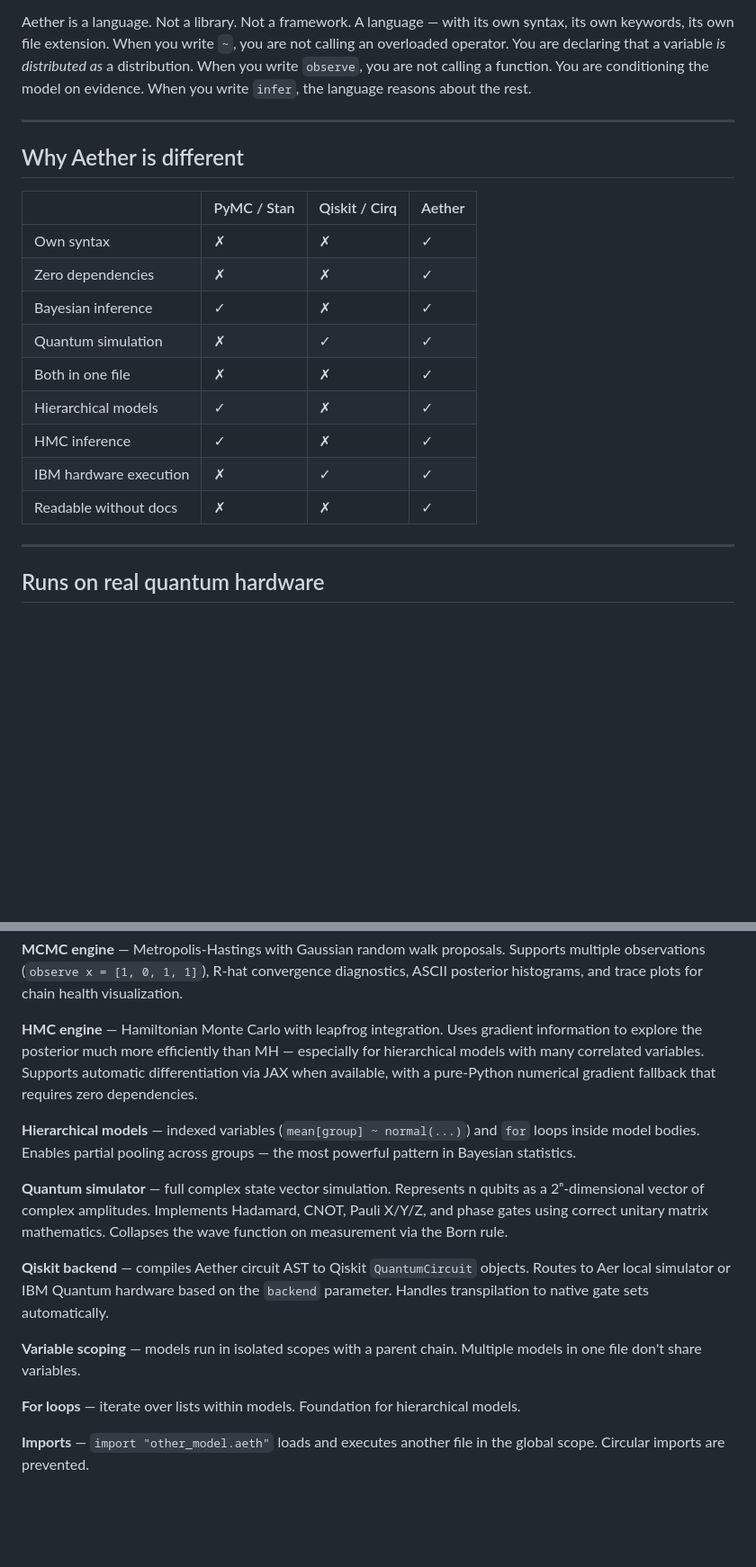
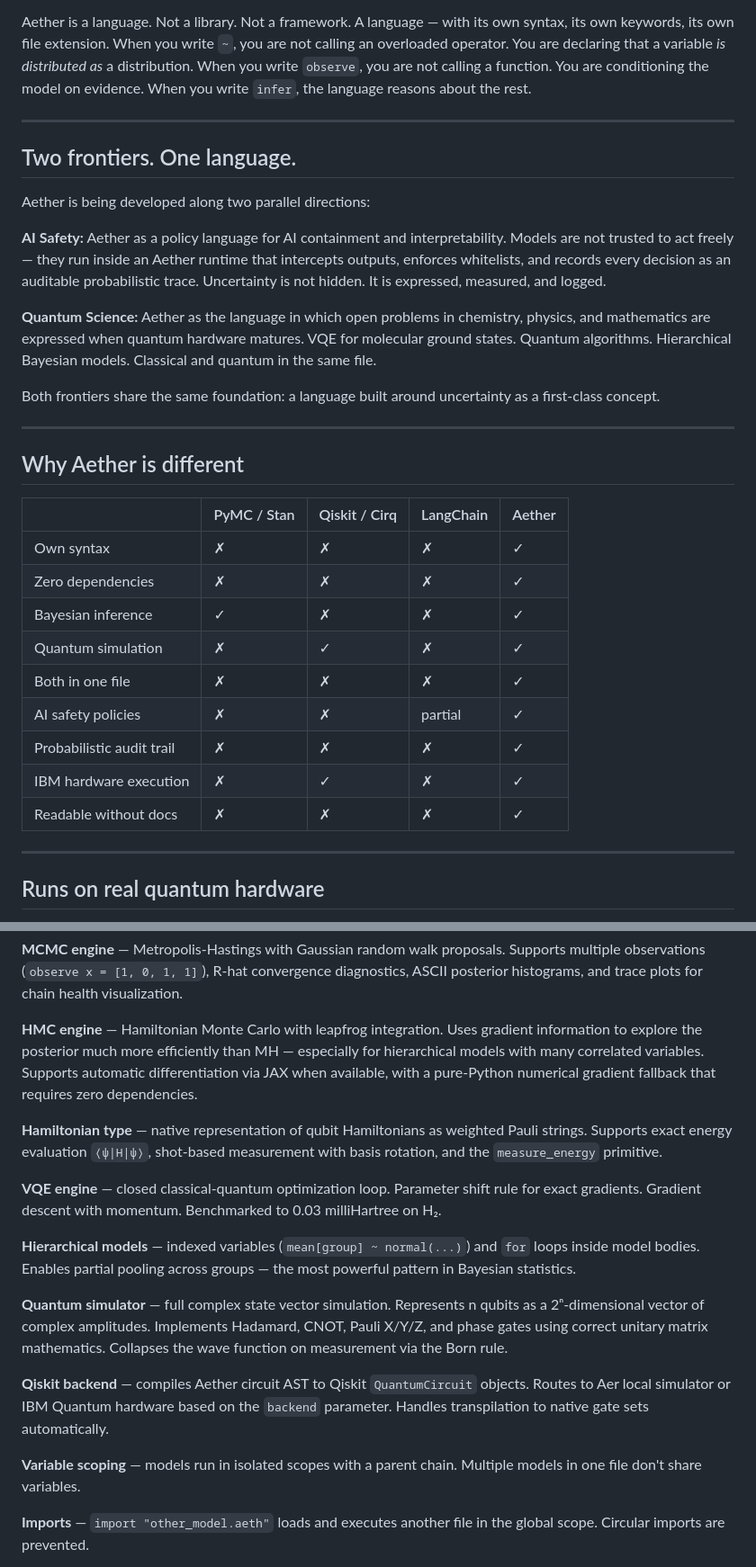
Before and after one commit to Bernardo-R-O-Carvalho/Aether, a Markdown page: README.md, 2 parts joined by grey strips. Shown at 90% size. Rendered like a GitHub page; blank space fills up the shorter version.

```diff
--- a/README.md
+++ b/README.md
@@ -31,19 +31,31 @@ Aether is a language. Not a library. Not a framework. A language — with its ow
 
 ---
 
+## Two frontiers. One language.
+
+Aether is being developed along two parallel directions:
+
+**AI Safety:** Aether as a policy language for AI containment and interpretability. Models are not trusted to act freely — they run inside an Aether runtime that intercepts outputs, enforces whitelists, and records every decision as an auditable probabilistic trace. Uncertainty is not hidden. It is expressed, measured, and logged.
+
+**Quantum Science:** Aether as the language in which open problems in chemistry, physics, and mathematics are expressed when quantum hardware matures. VQE for molecular ground states. Quantum algorithms. Hierarchical Bayesian models. Classical and quantum in the same file.
+
+Both frontiers share the same foundation: a language built around uncertainty as a first-class concept.
+
+---
+
 ## Why Aether is different
 
-| | PyMC / Stan | Qiskit / Cirq | Aether |
-|---|---|---|---|
-| Own syntax | ✗ | ✗ | ✓ |
-| Zero dependencies | ✗ | ✗ | ✓ |
-| Bayesian inference | ✓ | ✗ | ✓ |
-| Quantum simulation | ✗ | ✓ | ✓ |
-| Both in one file | ✗ | ✗ | ✓ |
-| Hierarchical models | ✓ | ✗ | ✓ |
-| HMC inference | ✓ | ✗ | ✓ |
-| IBM hardware execution | ✗ | ✓ | ✓ |
-| Readable without docs | ✗ | ✗ | ✓ |
+| | PyMC / Stan | Qiskit / Cirq | LangChain | Aether |
+|---|---|---|---|---|
+| Own syntax | ✗ | ✗ | ✗ | ✓ |
+| Zero dependencies | ✗ | ✗ | ✗ | ✓ |
+| Bayesian inference | ✓ | ✗ | ✗ | ✓ |
+| Quantum simulation | ✗ | ✓ | ✗ | ✓ |
+| Both in one file | ✗ | ✗ | ✗ | ✓ |
+| AI safety policies | ✗ | ✗ | partial | ✓ |
+| Probabilistic audit trail | ✗ | ✗ | ✗ | ✓ |
+| IBM hardware execution | ✗ | ✓ | ✗ | ✓ |
+| Readable without docs | ✗ | ✗ | ✗ | ✓ |
 
 ---
 
@@ -232,6 +283,10 @@ Aether is not a wrapper. It is built from scratch in pure Python with zero depen
 
 **HMC engine** — Hamiltonian Monte Carlo with leapfrog integration. Uses gradient information to explore the posterior much more efficiently than MH — especially for hierarchical models with many correlated variables. Supports automatic differentiation via JAX when available, with a pure-Python numerical gradient fallback that requires zero dependencies.
 
+**Hamiltonian type** — native representation of qubit Hamiltonians as weighted Pauli strings. Supports exact energy evaluation `⟨ψ|H|ψ⟩`, shot-based measurement with basis rotation, and the `measure_energy` primitive.
+
+**VQE engine** — closed classical-quantum optimization loop. Parameter shift rule for exact gradients. Gradient descent with momentum. Benchmarked to 0.03 milliHartree on H₂.
+
 **Hierarchical models** — indexed variables (`mean[group] ~ normal(...)`) and `for` loops inside model bodies. Enables partial pooling across groups — the most powerful pattern in Bayesian statistics.
 
 **Quantum simulator** — full complex state vector simulation. Represents n qubits as a 2ⁿ-dimensional vector of complex amplitudes. Implements Hadamard, CNOT, Pauli X/Y/Z, and phase gates using correct unitary matrix mathematics. Collapses the wave function on measurement via the Born rule.
@@ -239,8 +294,6 @@ Aether is not a wrapper. It is built from scratch in pure Python with zero depen
 **Qiskit backend** — compiles Aether circuit AST to Qiskit `QuantumCircuit` objects. Routes to Aer local simulator or IBM Quantum hardware based on the `backend` parameter. Handles transpilation to native gate sets automatically.
 
 **Variable scoping** — models run in isolated scopes with a parent chain. Multiple models in one file don't share variables.
-
-**For loops** — iterate over lists within models. Foundation for hierarchical models.
 
 **Imports** — `import "other_model.aeth"` loads and executes another file in the global scope. Circular imports are prevented.
 
```
Also changed, not shown: other parts of README.md (+98 -67 lines).
